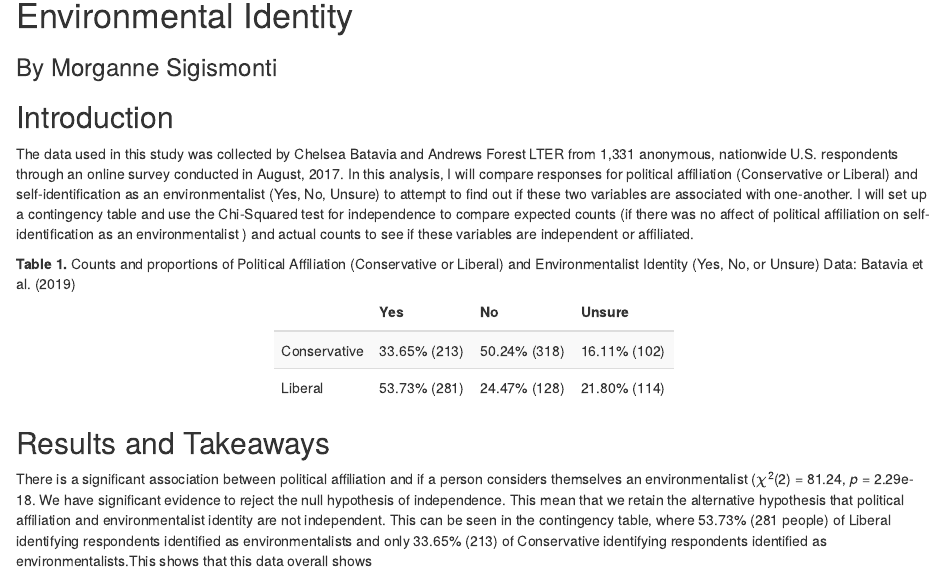
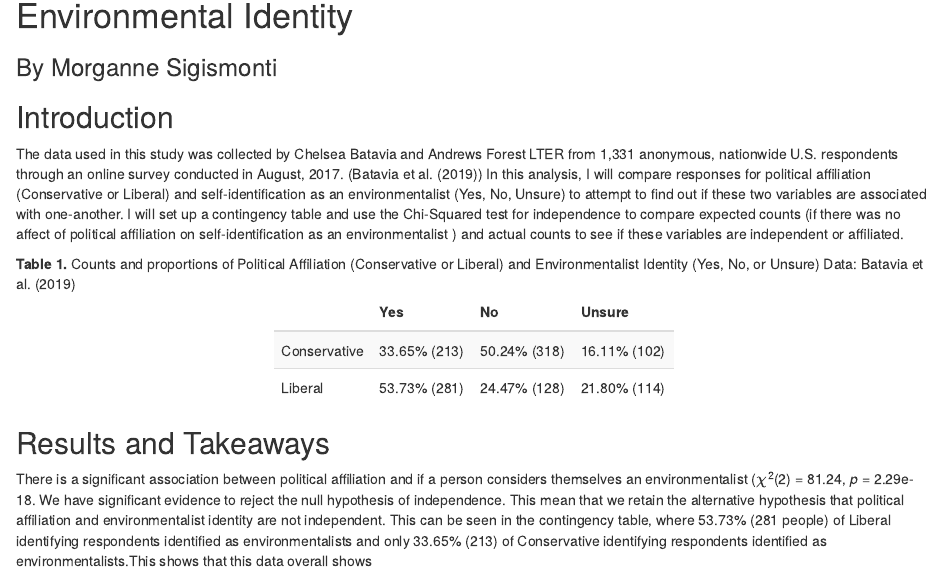
Before and after one commit to msigismonti/assignment6_morganne_sigismonti, an R Markdown document (src/a6_task2_morganne_sigismonti.Rmd): the page in a window 1100 px wide, from 60 px down. The pictures show the output file src/a6_task2_morganne_sigismonti.html that the author committed with the source, opened offline.

Commit message:
final fixes

````diff
--- a/src/a6_task2_morganne_sigismonti.Rmd
+++ b/src/a6_task2_morganne_sigismonti.Rmd
@@ -18,7 +18,7 @@ library(broom)
 
 ## Introduction
 
-The data used in this study was collected by Chelsea Batavia and Andrews Forest LTER from 1,331 anonymous, nationwide U.S. respondents through an online survey conducted in August, 2017. In this analysis, I will compare responses for political affiliation (Conservative or Liberal) and self-identification as an environmentalist (Yes, No, Unsure) to attempt to find out if these two variables are associated with one-another. I will set up a contingency table and use the Chi-Squared test for independence to compare expected counts (if there was no affect of political affiliation on self-identification as an environmentalist ) and actual counts to see if these variables are independent or affiliated.
+The data used in this study was collected by Chelsea Batavia and Andrews Forest LTER from 1,331 anonymous, nationwide U.S. respondents through an online survey conducted in August, 2017. (Batavia et al. (2019)) In this analysis, I will compare responses for political affiliation (Conservative or Liberal) and self-identification as an environmentalist (Yes, No, Unsure) to attempt to find out if these two variables are associated with one-another. I will set up a contingency table and use the Chi-Squared test for independence to compare expected counts (if there was no affect of political affiliation on self-identification as an environmentalist ) and actual counts to see if these variables are independent or affiliated.
 
 
 ```{r, include=FALSE}
````
Also changed, not shown: src/a6_task3_morganne_sigismonti.Rmd (+1 -1 lines), src/a6_task2_morganne_sigismonti.html, src/a6_task3_morganne_sigismonti.html.
